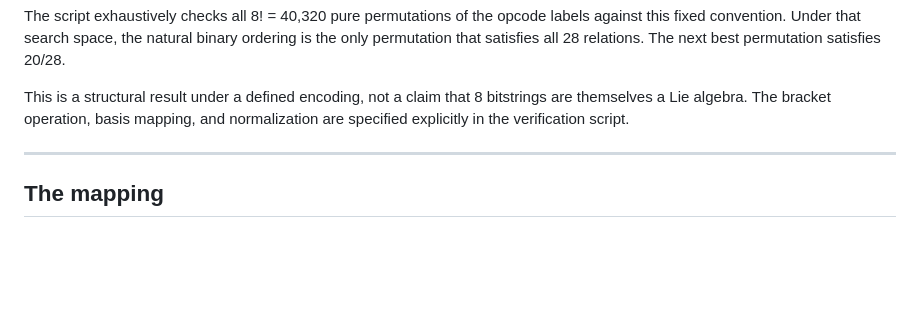
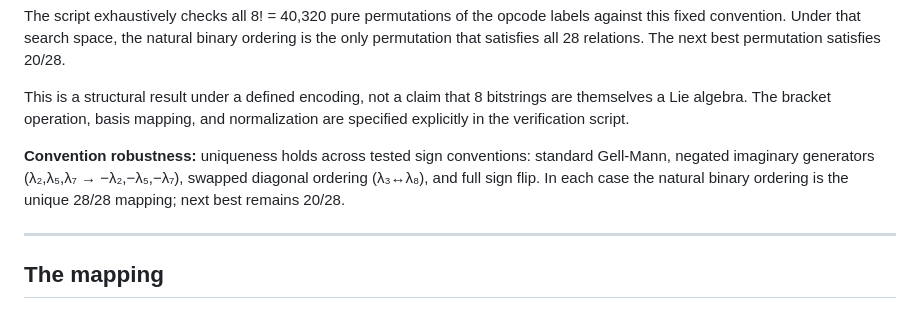
Before and after one commit to erynoregon-rgb/LCOS-Core, a Markdown page: docs/research/SU3_OPCODE_ISOMORPHISM_A1.md, the part around the change. Rendered like a GitHub page; blank space fills up the shorter version.

Commit message:
docs(research): add convention robustness finding to su(3) marker
Uniqueness holds across 4 tested Gell-Mann sign conventions:
standard, negated imaginary generators, swapped diagonal ordering,
full sign flip. Next best remains 20/28 in all cases.

Co-Authored-By: Claude Sonnet 4.6 <noreply@anthropic.com>

```diff
--- a/docs/research/SU3_OPCODE_ISOMORPHISM_A1.md
+++ b/docs/research/SU3_OPCODE_ISOMORPHISM_A1.md
@@ -28,6 +28,11 @@ next best permutation satisfies 20/28.
 This is a structural result under a defined encoding, not a claim that 8
 bitstrings are themselves a Lie algebra. The bracket operation, basis mapping,
 and normalization are specified explicitly in the verification script.
+
+**Convention robustness:** uniqueness holds across tested sign conventions:
+standard Gell-Mann, negated imaginary generators (λ₂,λ₅,λ₇ → −λ₂,−λ₅,−λ₇),
+swapped diagonal ordering (λ₃↔λ₈), and full sign flip. In each case the
+natural binary ordering is the unique 28/28 mapping; next best remains 20/28.
 
 ---
 
```
